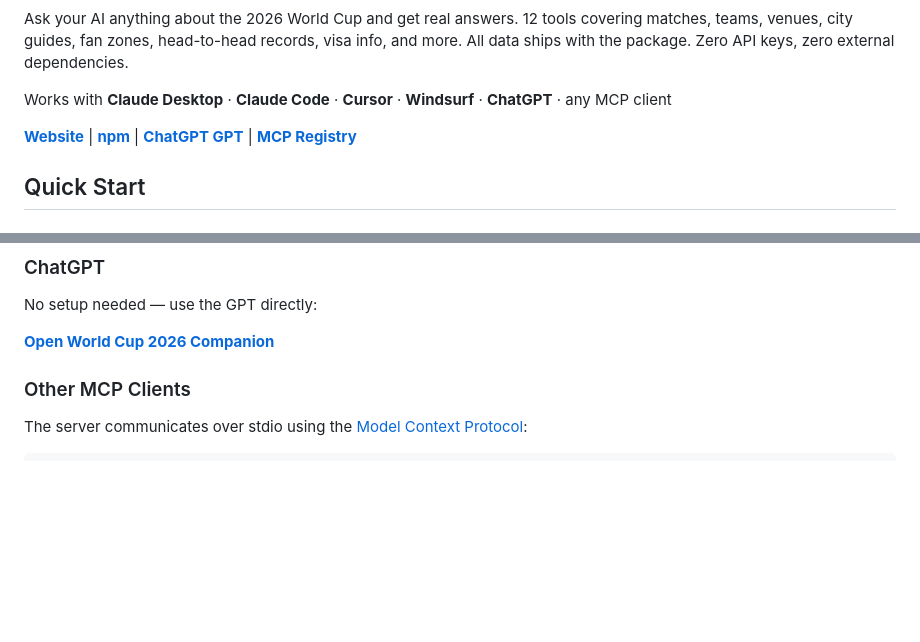
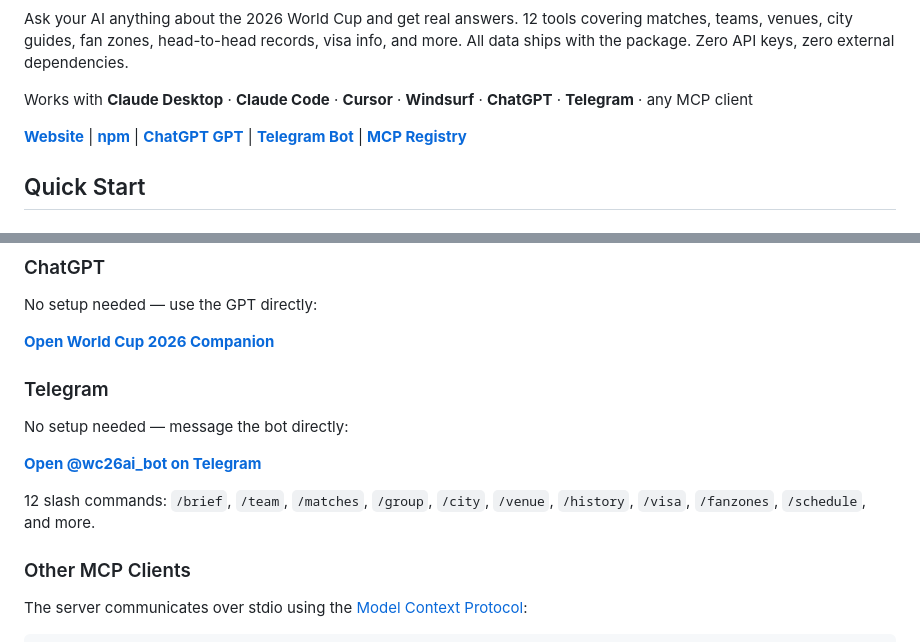
Before and after one commit to jordanlyall/wc26-mcp, a Markdown page: README.md, 2 parts joined by grey strips. GitHub-like rendering; blank space fills up the shorter version.

Commit message:
Add Telegram bot to README
Co-Authored-By: Claude Opus 4.6 <noreply@anthropic.com>

```diff
--- a/README.md
+++ b/README.md
@@ -11,9 +11,9 @@
 
 Ask your AI anything about the 2026 World Cup and get real answers. 12 tools covering matches, teams, venues, city guides, fan zones, head-to-head records, visa info, and more. All data ships with the package. Zero API keys, zero external dependencies.
 
-Works with **Claude Desktop** · **Claude Code** · **Cursor** · **Windsurf** · **ChatGPT** · any MCP client
+Works with **Claude Desktop** · **Claude Code** · **Cursor** · **Windsurf** · **ChatGPT** · **Telegram** · any MCP client
 
-**[Website](https://wc26.ai)** | **[npm](https://www.npmjs.com/package/wc26-mcp)** | **[ChatGPT GPT](https://chatgpt.com/g/g-698d038f171481919ada44947304a196-world-cup-2026-companion)** | **[MCP Registry](https://registry.modelcontextprotocol.io)**
+**[Website](https://wc26.ai)** | **[npm](https://www.npmjs.com/package/wc26-mcp)** | **[ChatGPT GPT](https://chatgpt.com/g/g-698d038f171481919ada44947304a196-world-cup-2026-companion)** | **[Telegram Bot](https://t.me/wc26ai_bot)** | **[MCP Registry](https://registry.modelcontextprotocol.io)**
 
 ## Quick Start
 
@@ -73,6 +73,14 @@ Add to `~/.codeium/windsurf/mcp_config.json`:
 No setup needed — use the GPT directly:
 
 **[Open World Cup 2026 Companion](https://chatgpt.com/g/g-698d038f171481919ada44947304a196-world-cup-2026-companion)**
+
+### Telegram
+
+No setup needed — message the bot directly:
+
+**[Open @wc26ai_bot on Telegram](https://t.me/wc26ai_bot)**
+
+12 slash commands: `/brief`, `/team`, `/matches`, `/group`, `/city`, `/venue`, `/history`, `/visa`, `/fanzones`, `/schedule`, and more.
 
 ### Other MCP Clients
 
```
